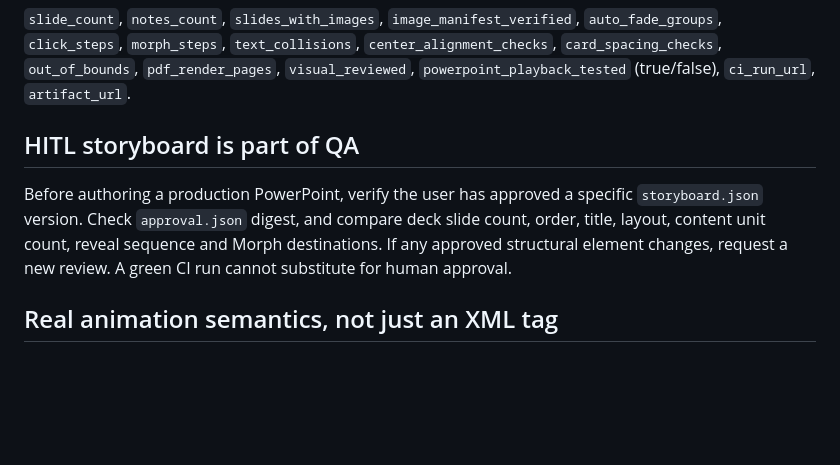
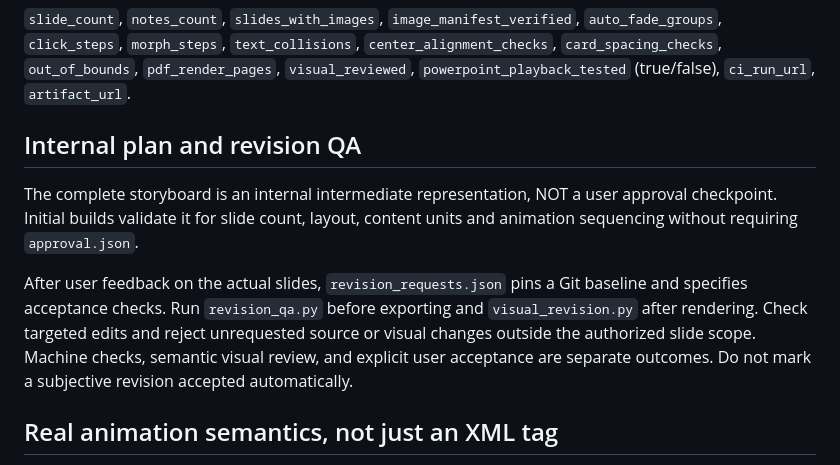
Before and after one commit to longnt27/chat-slide-studio, a Markdown page: references/design-qa.md, the part around the change. GitHub-like rendering; blank space fills up the shorter version.

Commit message:
docs: complete transition to internal storyboards and slide reviews

```diff
--- a/references/design-qa.md
+++ b/references/design-qa.md
@@ -42,9 +42,18 @@ Follow `references/semantic-layout.md`: clarify the semantic relationship before
 
 `slide_count`, `notes_count`, `slides_with_images`, `image_manifest_verified`, `auto_fade_groups`, `click_steps`, `morph_steps`, `text_collisions`, `center_alignment_checks`, `card_spacing_checks`, `out_of_bounds`, `pdf_render_pages`, `visual_reviewed`, `powerpoint_playback_tested` (true/false), `ci_run_url`, `artifact_url`.
 
-## HITL storyboard is part of QA
+## Internal plan and revision QA
 
-Before authoring a production PowerPoint, verify the user has approved a specific `storyboard.json` version. Check `approval.json` digest, and compare deck slide count, order, title, layout, content unit count, reveal sequence and Morph destinations. If any approved structural element changes, request a new review. A green CI run cannot substitute for human approval.
+The complete storyboard is an internal intermediate representation, NOT a
+user approval checkpoint. Initial builds validate it for slide count, layout,
+content units and animation sequencing without requiring `approval.json`.
+
+After user feedback on the actual slides, `revision_requests.json` pins a Git
+baseline and specifies acceptance checks. Run `revision_qa.py` before exporting
+and `visual_revision.py` after rendering. Check targeted edits and reject
+unrequested source or visual changes outside the authorized slide scope.
+Machine checks, semantic visual review, and explicit user acceptance are
+separate outcomes. Do not mark a subjective revision accepted automatically.
 
 ## Real animation semantics, not just an XML tag
 
```
